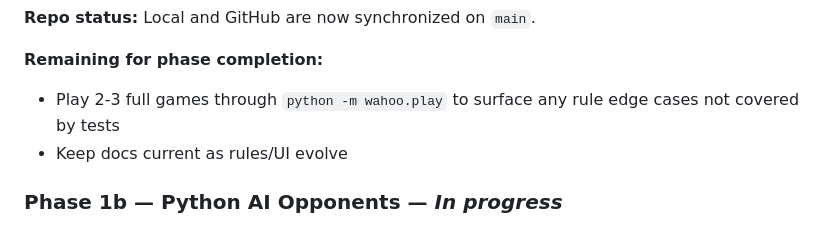
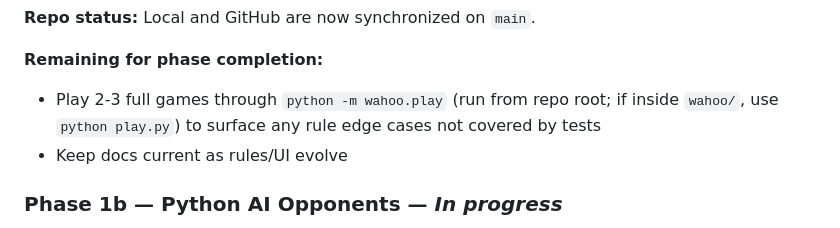
Before and after one commit to ItsTheMcCoy/wahoo-app, a Markdown page: documents/DEVELOPMENT_PLAN.md, the part around the change. GitHub-like rendering.

```diff
--- a/documents/DEVELOPMENT_PLAN.md
+++ b/documents/DEVELOPMENT_PLAN.md
@@ -43,7 +43,7 @@ Core game logic and a console-mode game loop, no graphics.
 **Repo status:** Local and GitHub are now synchronized on `main`.
 
 **Remaining for phase completion:**
-- Play 2-3 full games through `python -m wahoo.play` to surface any rule edge cases not covered by tests
+- Play 2-3 full games through `python -m wahoo.play` (run from repo root; if inside `wahoo/`, use `python play.py`) to surface any rule edge cases not covered by tests
 - Keep docs current as rules/UI evolve
 
 ### Phase 1b — Python AI Opponents — *In progress*
```
Also changed, not shown: README.md (+7 -0 lines).
